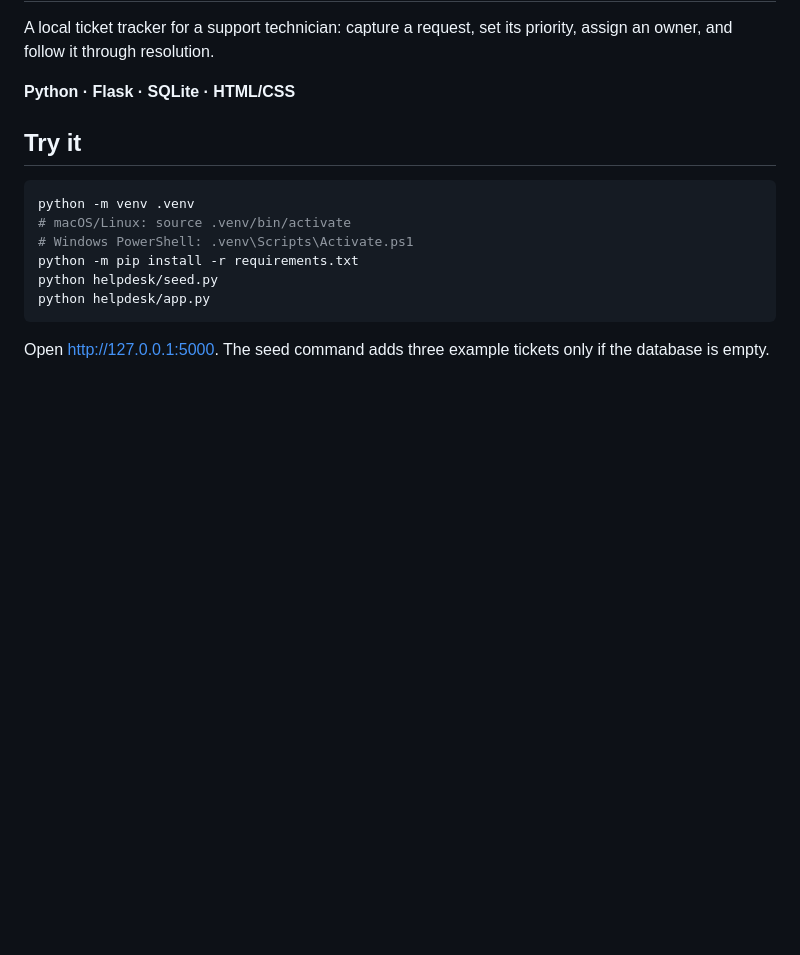
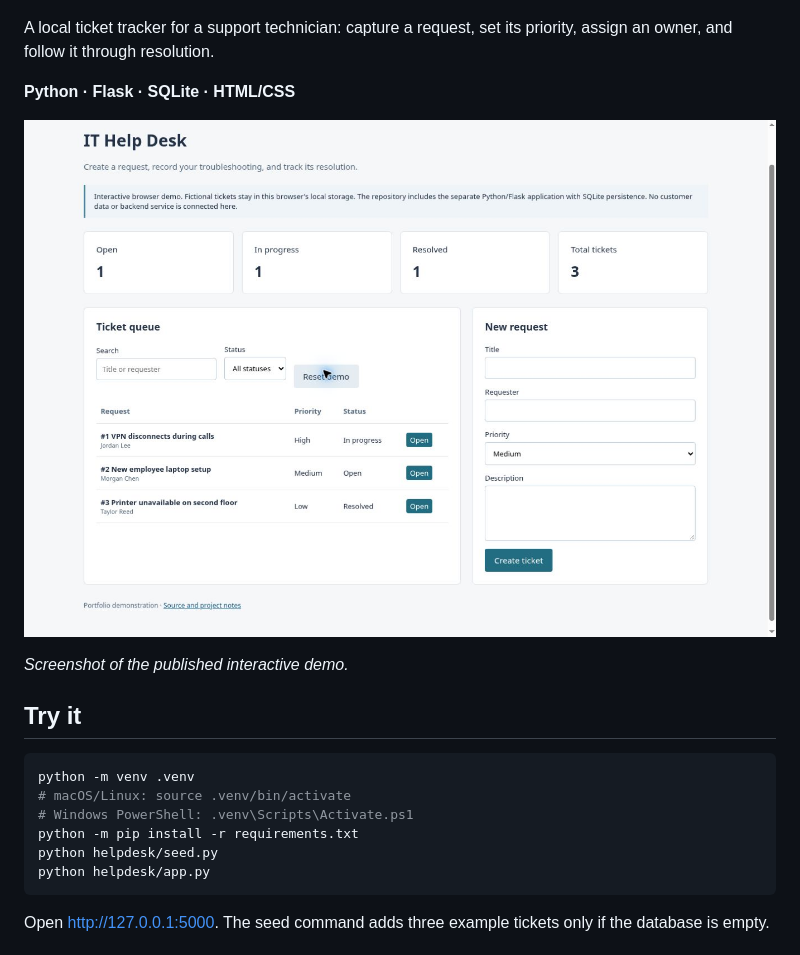
Before and after one commit to lacetears/it-helpdesk, a Markdown page: README.md, the part around one of its changes. GitHub-like rendering; pictures changed too: docs/screenshot.jpg (added); blank space fills up the shorter version.

Commit message:
Add demo screenshots and links; format Python for readability

````diff
--- a/README.md
+++ b/README.md
@@ -3,6 +5,10 @@
 A local ticket tracker for a support technician: capture a request, set its priority, assign an owner, and follow it through resolution.
 
 **Python · Flask · SQLite · HTML/CSS**
+
+![Published browser demo](docs/screenshot.jpg)
+
+*Screenshot of the published interactive demo.*
 
 ## Try it
 ```sh
````
Also changed, not shown: other parts of README.md (+2 -0 lines), 5 other files.
